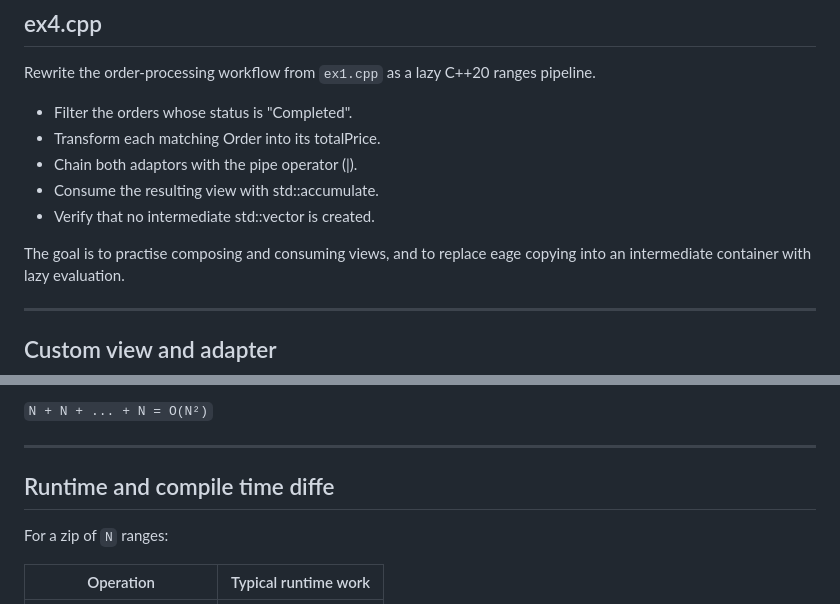
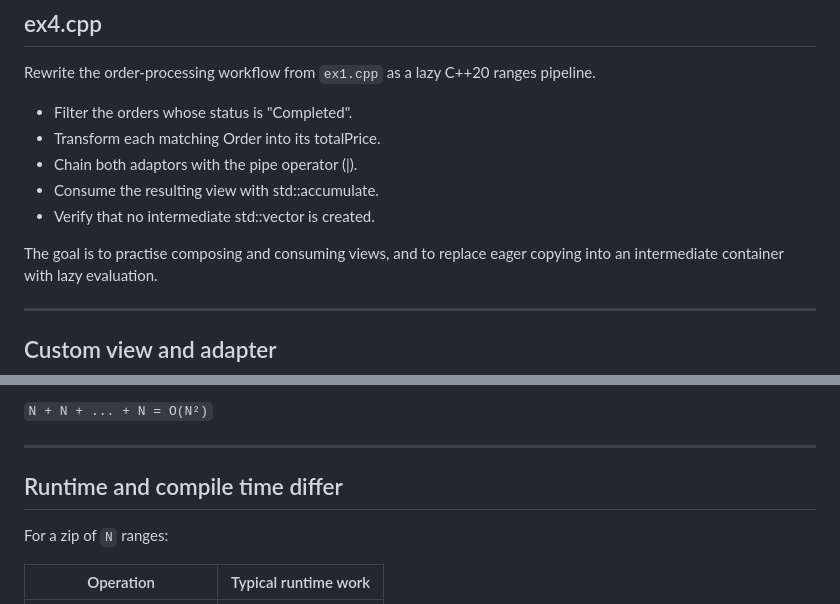
Before and after one commit to williamnagels/advanced-cpp, a Markdown page: slides/2_ranges.md, 2 parts joined by grey strips. GitHub-like rendering.

```diff
--- a/slides/2_ranges.md
+++ b/slides/2_ranges.md
@@ -1549,7 +1549,7 @@ pipeline.
 - Consume the resulting view with std::accumulate.
 - Verify that no intermediate std::vector is created.
 
-The goal is to practise composing and consuming views, and to replace eage
+The goal is to practise composing and consuming views, and to replace eager
 copying into an intermediate container with lazy evaluation.
 
 ---
@@ -2216,7 +2216,7 @@ That shape can cause roughly:
 `N + N + ... + N = O(N²)`
 
 ---
-## Runtime and compile time diffe
+## Runtime and compile time differ
 For a zip of `N` ranges:
 
 | Operation | Typical runtime work |
```
Also changed, not shown: other parts of slides/2_ranges.md (+3 -3 lines).
